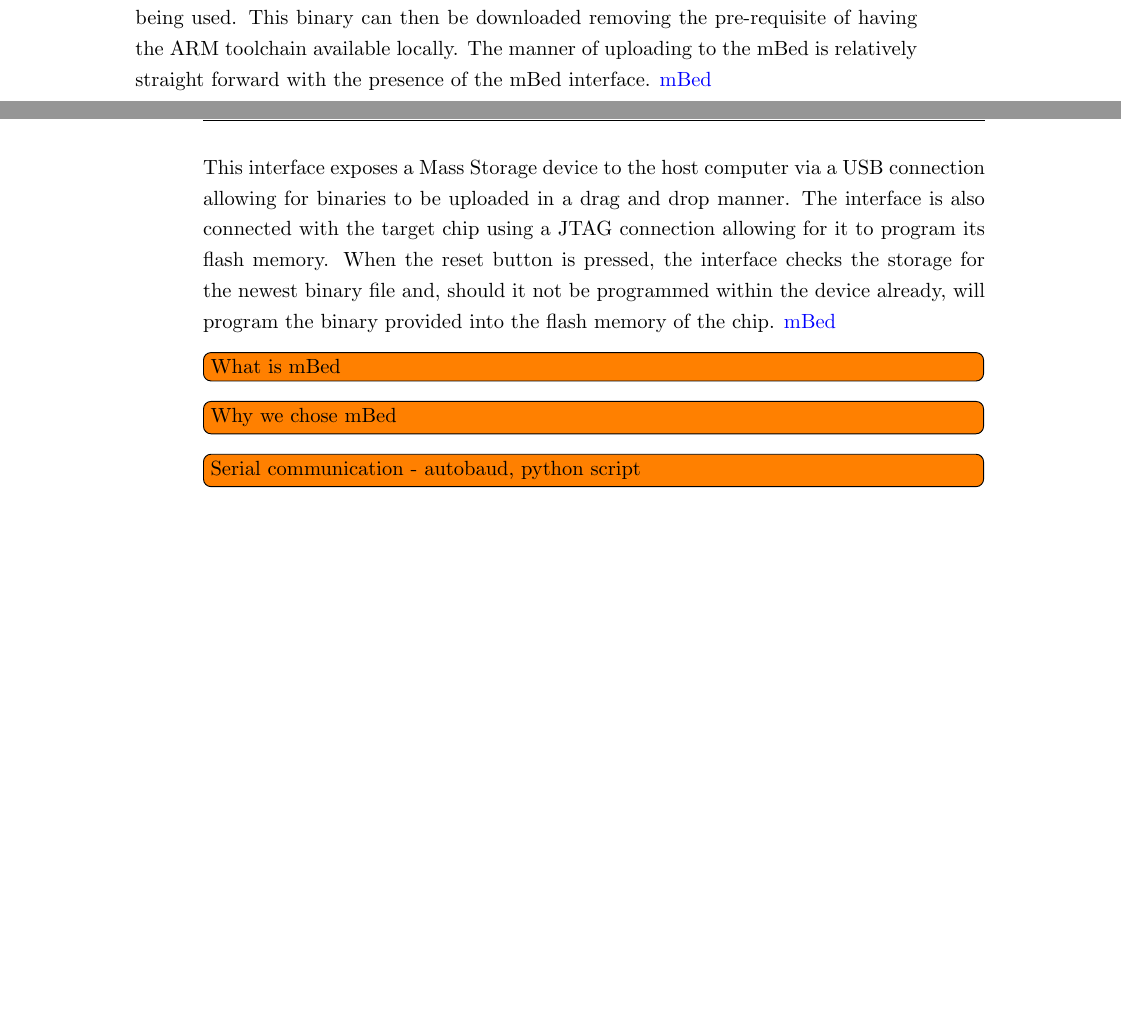
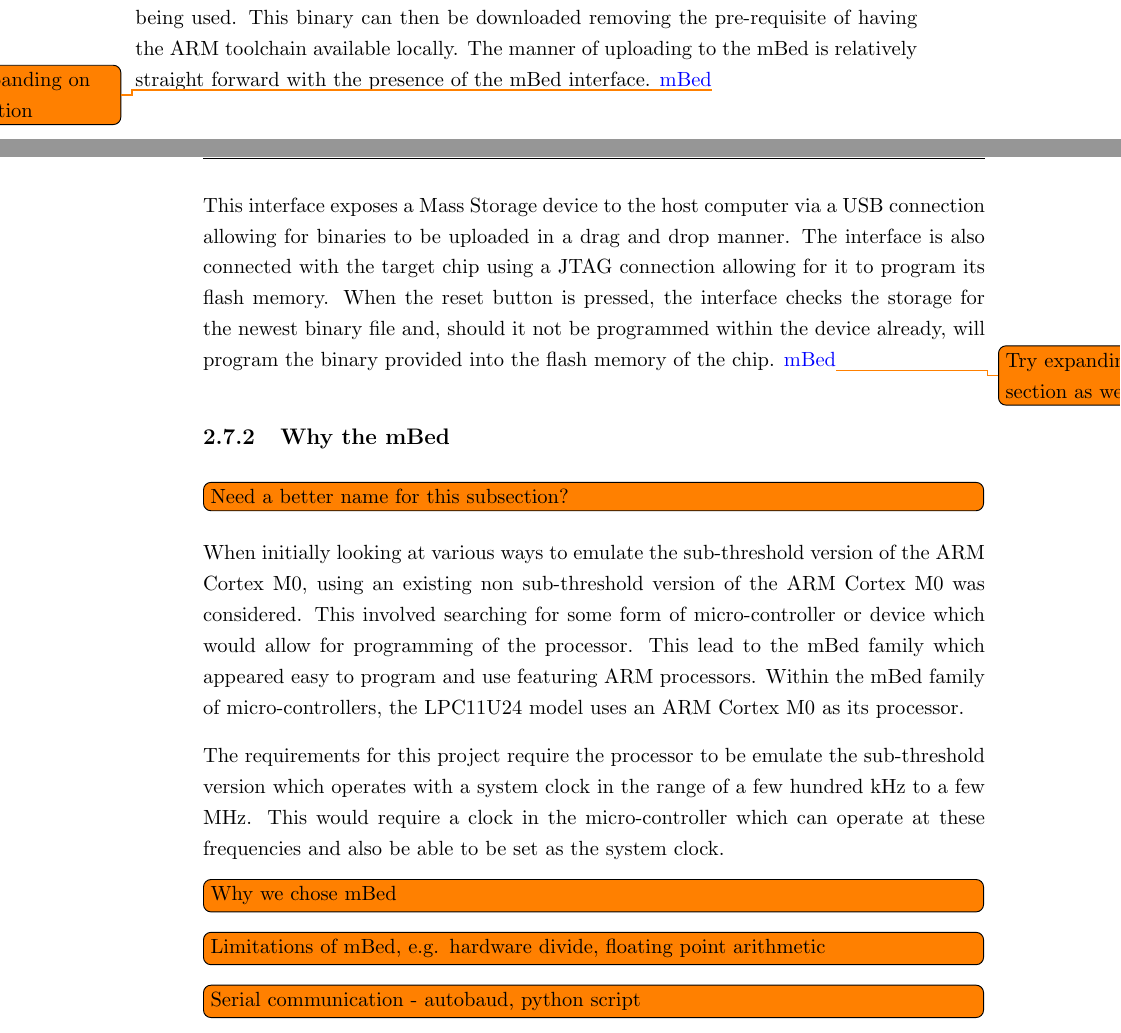
Before and after one commit to ECS-GDP2-1516/report, a LaTeX thesis (tex/latex/report.tex, which reads tex/latex/hardware/mbed.tex): two parts of pages 30 and 31 of 51, joined at a grey line, cut so that both start at the same text, the shorter picture padded with empty space. Compiled offline with pdfLaTeX.

Commit message:
Adds basic stuff on why we chose the mBed

```diff
--- a/tex/latex/hardware/mbed.tex
+++ b/tex/latex/hardware/mbed.tex
@@ -2,12 +2,19 @@
 
 \subsection{Introduction}
 
-mBed is a platform which implements ARM 32-bit processors within micro-controllers which is primarily developed by ARM. They are of the DIP form factor with 40 pins. It features an online SDK allowing for the development of projects online. It permits code to be written online as well as compiled into a binary compatible with the board being used. This binary can then be downloaded removing the pre-requisite of having the ARM toolchain available locally. The manner of uploading to the mBed is relatively straight forward with the presence of the mBed interface. \cite{mbed_website}
+mBed is a platform which implements ARM 32-bit processors within micro-controllers which is primarily developed by ARM. They are of the DIP form factor with 40 pins. It features an online SDK allowing for the development of projects online. It permits code to be written online as well as compiled into a binary compatible with the board being used. This binary can then be downloaded removing the pre-requisite of having the ARM toolchain available locally. The manner of uploading to the mBed is relatively straight forward with the presence of the mBed interface. \cite{mbed_website}\todo{Try expanding on this section}
 
-This interface exposes a Mass Storage device to the host computer via a USB connection allowing for binaries to be uploaded in a drag and drop manner. The interface is also connected with the target chip using a JTAG connection allowing for it to program its flash memory. When the reset button is pressed, the interface checks the storage for the newest binary file and, should it not be programmed within the device already, will program the binary provided into the flash memory of the chip. \cite{mbed_website}
+This interface exposes a Mass Storage device to the host computer via a USB connection allowing for binaries to be uploaded in a drag and drop manner. The interface is also connected with the target chip using a JTAG connection allowing for it to program its flash memory. When the reset button is pressed, the interface checks the storage for the newest binary file and, should it not be programmed within the device already, will program the binary provided into the flash memory of the chip. \cite{mbed_website}\todo{Try expanding this section as well}
 
-\note{What is mBed}
+\subsection{Why the mBed}
+\note{Need a better name for this subsection?}
+
+When initially looking at various ways to emulate the sub-threshold version of the ARM Cortex M0, using an existing non sub-threshold version of the ARM Cortex M0 was considered. This involved searching for some form of micro-controller or device which would allow for programming of the processor. This lead to the mBed family which appeared easy to program and use featuring ARM processors. Within the mBed family of micro-controllers, the LPC11U24 model uses an ARM Cortex M0 as its processor.
+
+The requirements for this project require the processor to be emulate the sub-threshold version which operates with a system clock in the range of a few hundred kHz to a few MHz. This would require a clock in the micro-controller which can operate at these frequencies and also be able to be set as the system clock.
+
 \note{Why we chose mBed}
+\note{Limitations of mBed, e.g. hardware divide, floating point arithmetic}
 \note{Serial communication - autobaud, python script}
 \note{I2C with sensor}
 \note{Receiving sensor data}
```
